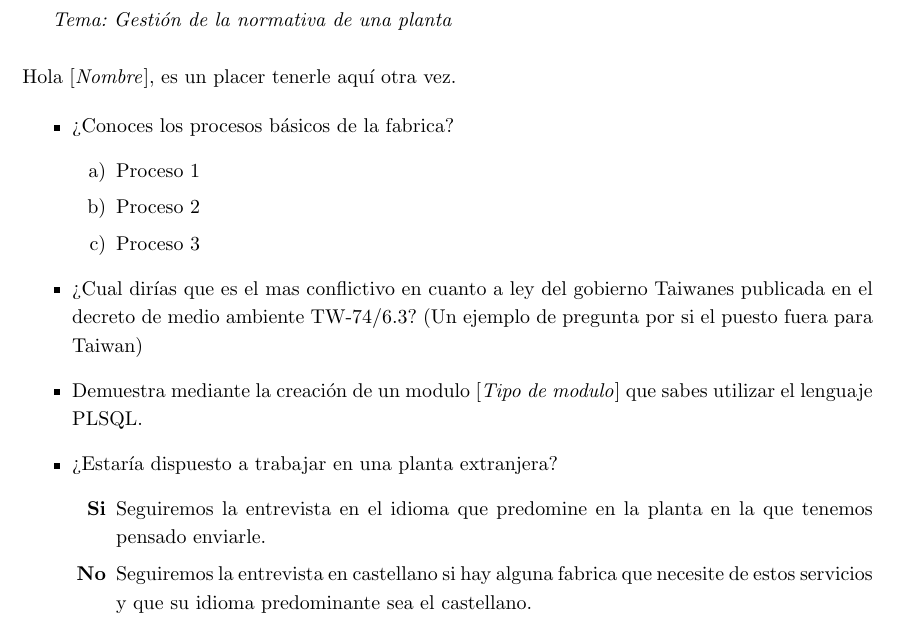
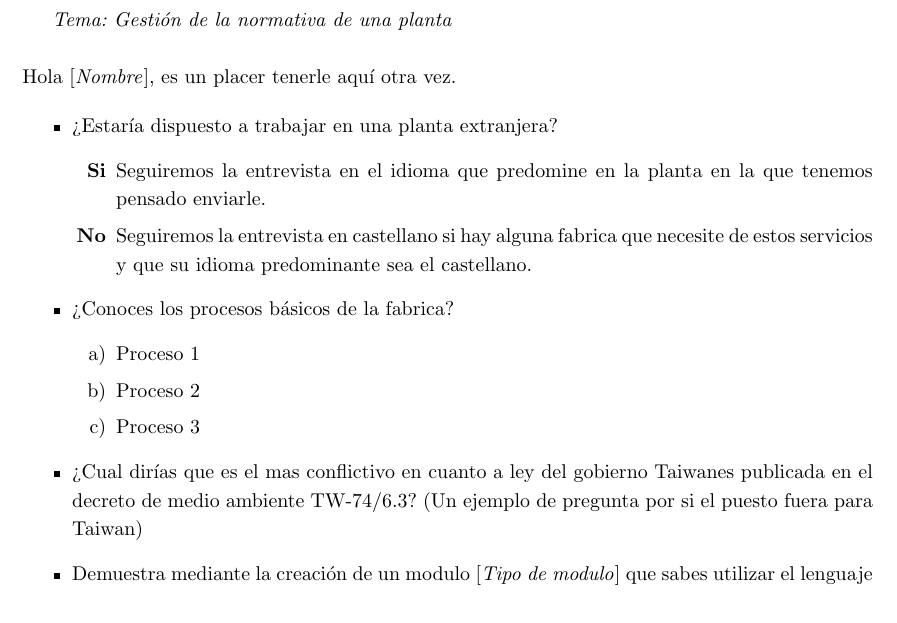
Before and after one commit to virum95/Numinum, a LaTeX paper (Proyecto_GC_GaizkaVirumbrales&RubenSanchez.tex): part of page 6 of 10, cut so that both start at the same text. Compiled offline with pdfLaTeX.

Commit message:
Procesos doc

```diff
--- a/Proyecto_GC_GaizkaVirumbrales&RubenSanchez.tex
+++ b/Proyecto_GC_GaizkaVirumbrales&RubenSanchez.tex
@@ -132,6 +132,11 @@ Un placer haber tenido esta entrevista con ud ordenaremos las ideas que hemos ex
 Hola [\textit{Nombre}], es un placer tenerle aquí otra vez.
 
 \begin{itemize}
+		\item ¿Estaría dispuesto a trabajar en una planta extranjera?
+		\begin{itemize}
+			\item[\textbf{Si}] Seguiremos la entrevista en el idioma que predomine en la planta en la que tenemos pensado enviarle.
+			\item[\textbf{No}] Seguiremos la entrevista en castellano si hay alguna fabrica que necesite de estos servicios y que su idioma predominante sea el castellano.
+		\end{itemize}
 	\item ¿Conoces los procesos básicos de la fabrica?
 	\begin{itemize}
 		\item[a)] Proceso 1
@@ -141,11 +146,7 @@ Hola [\textit{Nombre}], es un placer tenerle aquí otra vez.
 
 	\item ¿Cual dirías que es el mas conflictivo en cuanto a ley del gobierno Taiwanes publicada en el decreto de medio ambiente TW-74/6.3? (Un ejemplo de pregunta por si el puesto fuera para Taiwan)
 	\item Demuestra mediante la creación de un modulo  [\textit{Tipo de modulo}] que sabes utilizar el lenguaje PLSQL.
-	\item ¿Estaría dispuesto a trabajar en una planta extranjera?
-	\begin{itemize}
-		\item[\textbf{Si}] Seguiremos la entrevista en el idioma que predomine en la planta en la que tenemos pensado enviarle.
-		\item[\textbf{No}] Seguiremos la entrevista en castellano si hay alguna fabrica que necesite de estos servicios y que su idioma predominante sea el castellano.
-	\end{itemize}
+
 \end{itemize}
 
 
```
Also changed, not shown: Proyecto_GC_GaizkaVirumbrales&RubenSanchez.pdf, 4 other files.
